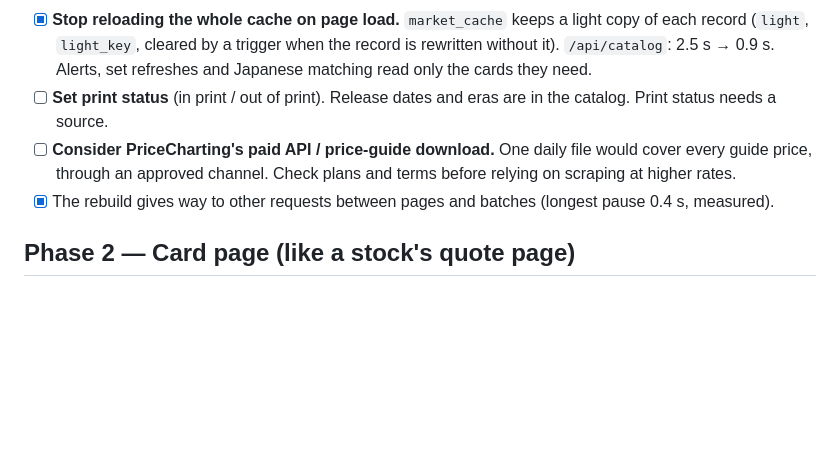
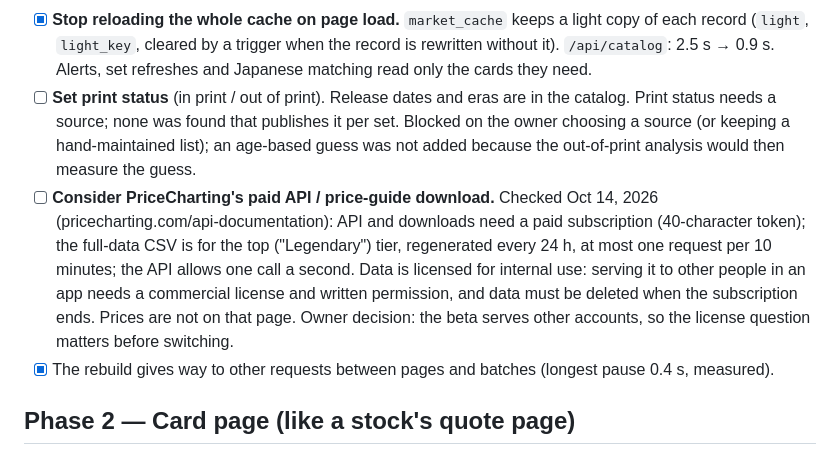
Before and after one commit to d-roads/pokemon, a Markdown page: roadmap.md, the part around the change. Drawn GitHub-style; blank space fills up the shorter version.

```diff
--- a/roadmap.md
+++ b/roadmap.md
@@ -93,9 +93,16 @@ The first two items are also the answer to faster price updates (see Phase 0's m
   (`light`, `light_key`, cleared by a trigger when the record is rewritten without it). `/api/catalog`:
   2.5 s → 0.9 s. Alerts, set refreshes and Japanese matching read only the cards they need.
 - [ ] **Set print status** (in print / out of print). Release dates and eras are in the catalog. Print
-  status needs a source.
-- [ ] **Consider PriceCharting's paid API / price-guide download.** One daily file would cover every guide
-  price, through an approved channel. Check plans and terms before relying on scraping at higher rates.
+  status needs a source; none was found that publishes it per set. Blocked on the owner choosing a source
+  (or keeping a hand-maintained list); an age-based guess was not added because the out-of-print analysis
+  would then measure the guess.
+- [ ] **Consider PriceCharting's paid API / price-guide download.** Checked Oct 14, 2026
+  (pricecharting.com/api-documentation): API and downloads need a paid subscription (40-character token);
+  the full-data CSV is for the top ("Legendary") tier, regenerated every 24 h, at most one request per
+  10 minutes; the API allows one call a second. Data is licensed for internal use: serving it to other
+  people in an app needs a commercial license and written permission, and data must be deleted when the
+  subscription ends. Prices are not on that page. Owner decision: the beta serves other accounts, so the
+  license question matters before switching.
 - [x] The rebuild gives way to other requests between pages and batches (longest pause 0.4 s, measured).
 
 ## Phase 2 — Card page (like a stock's quote page)
```
Also changed, not shown: handoff.md (+40 -0 lines).
